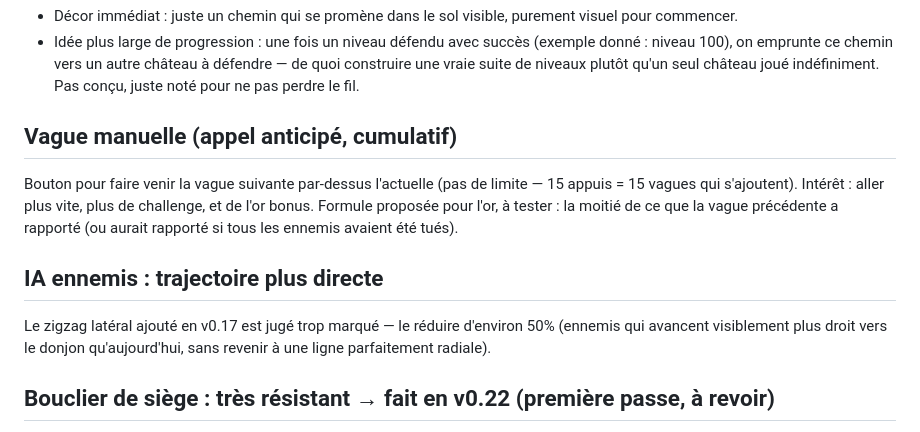
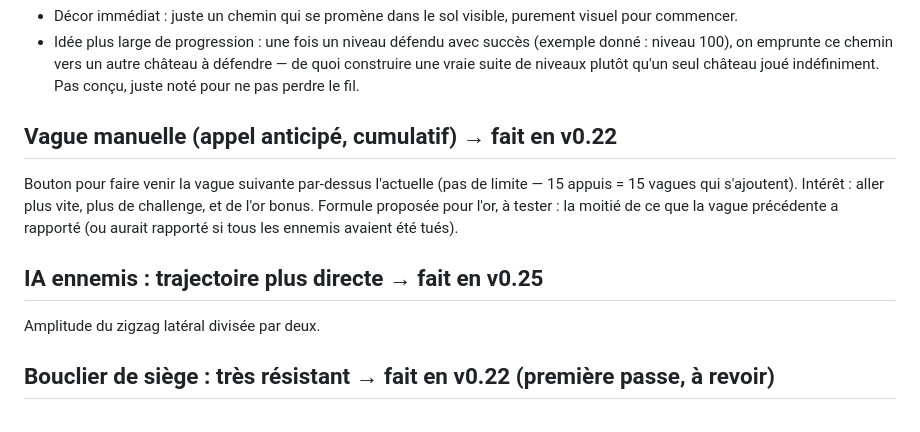
Before and after one commit to PierreMillon/Bastion-Orbit, a Markdown page: BACKLOG.md, the part around one of its changes. GitHub-like rendering.

```diff
--- a/BACKLOG.md
+++ b/BACKLOG.md
@@ -76,7 +76,7 @@ pas une ligne droite), qui tourne avec la carte. Idée à deux niveaux :
   plutôt qu'un seul château joué indéfiniment. Pas conçu, juste noté pour
   ne pas perdre le fil.
 
-## Vague manuelle (appel anticipé, cumulatif)
+## Vague manuelle (appel anticipé, cumulatif) → fait en v0.22
 
 Bouton pour faire venir la vague suivante par-dessus l'actuelle (pas de
 limite — 15 appuis = 15 vagues qui s'ajoutent). Intérêt : aller plus vite,
@@ -84,11 +84,9 @@ plus de challenge, et de l'or bonus. Formule proposée pour l'or, à tester :
 la moitié de ce que la vague précédente a rapporté (ou aurait rapporté si
 tous les ennemis avaient été tués).
 
-## IA ennemis : trajectoire plus directe
+## IA ennemis : trajectoire plus directe → fait en v0.25
 
-Le zigzag latéral ajouté en v0.17 est jugé trop marqué — le réduire d'environ
-50% (ennemis qui avancent visiblement plus droit vers le donjon qu'aujourd'hui,
-sans revenir à une ligne parfaitement radiale).
+Amplitude du zigzag latéral divisée par deux.
 
 ## Bouclier de siège : très résistant → fait en v0.22 (première passe, à revoir)
 
```
Also changed, not shown: other parts of BACKLOG.md (+26 -34 lines).
